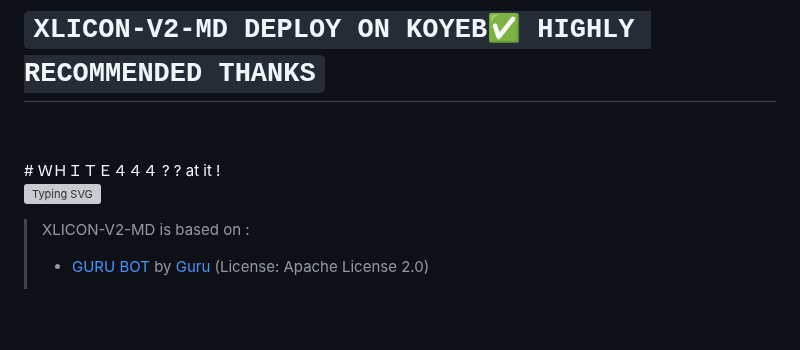
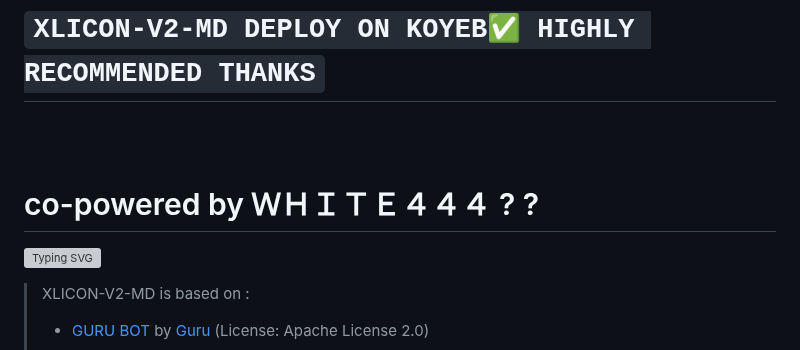
Before and after one commit to salmanytofficial/XLICON-V2-MD, a Markdown page: README.md, the part around the change. Drawn GitHub-style; blank space fills up the shorter version; grey boxes are pictures that could not be loaded.

```diff
--- a/README.md
+++ b/README.md
@@ -1,7 +1,8 @@
 # `XLICON-V2-MD DEPLOY ON KOYEB✅ HIGHLY RECOMMENDED THANKS`
 <br>
 <br>
-# ＷＨＩＴＥ４４４ ? ? at it !
+
+# co-powered by ＷＨＩＴＥ４４４ ? ?
 
 
 
```
